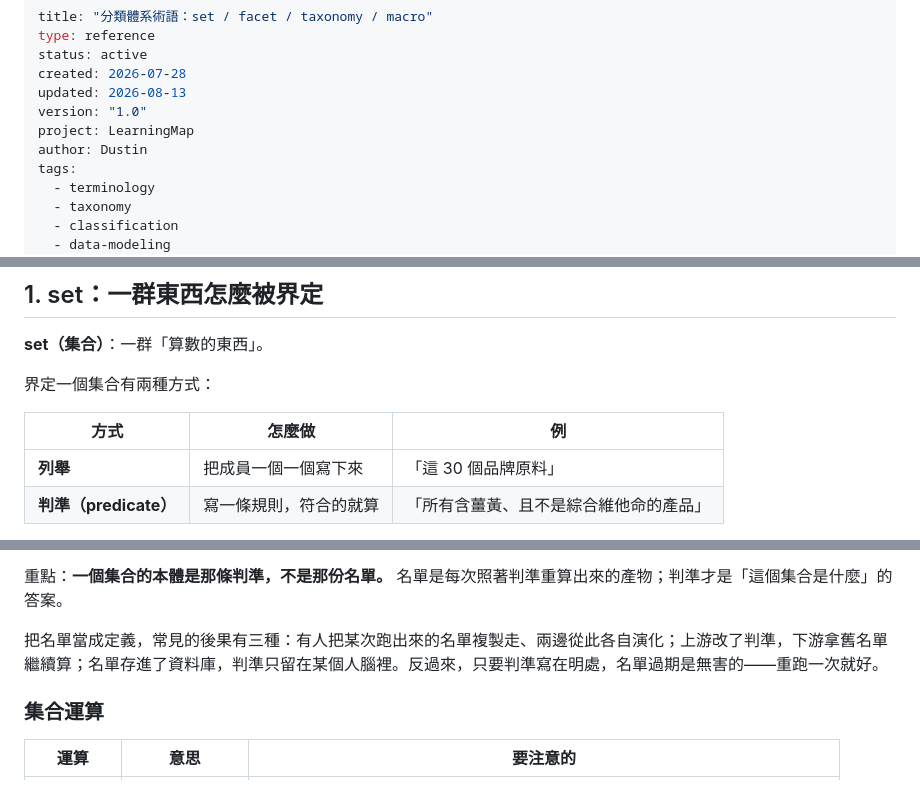
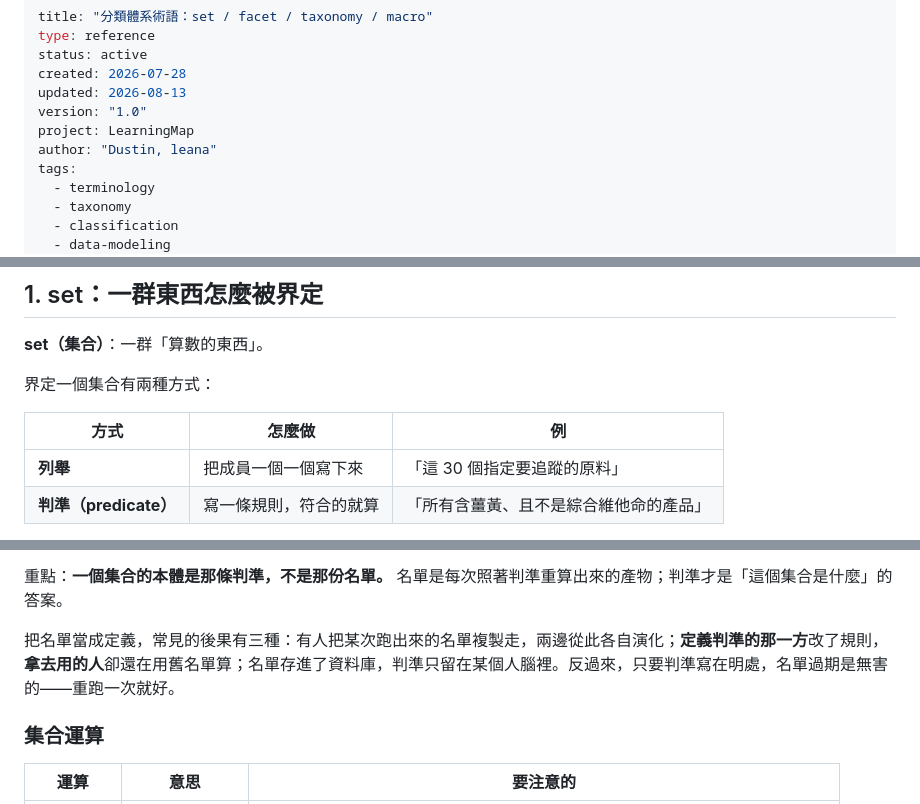
Before and after one commit to mapleelpam/LuminNexus-LearningMap, a Markdown page: general/classification-terminology.md, 3 parts joined by grey strips. Rendered like a GitHub page.

```diff
--- a/general/classification-terminology.md
+++ b/general/classification-terminology.md
@@ -6,7 +6,7 @@ created: 2026-07-28
 updated: 2026-08-13
 version: "1.0"
 project: LearningMap
-author: Dustin
+author: "Dustin, leana"
 tags:
   - terminology
   - taxonomy
@@ -76,7 +76,7 @@ summary: |
 
 | 方式 | 怎麼做 | 例 |
 |---|---|---|
-| **列舉** | 把成員一個一個寫下來 | 「這 30 個品牌原料」 |
+| **列舉** | 把成員一個一個寫下來 | 「這 30 個指定要追蹤的原料」 |
 | **判準（predicate）** | 寫一條規則，符合的就算 | 「所有含薑黃、且不是綜合維他命的產品」 |
 
 列舉沒有爭議——名單就在那裡；但**東西一變就過期**，而且時間久了沒人知道當初為什麼是這些。判準會自動跟著資料走，代價是那條規則要寫得別人看得懂、也同意。
@@ -106,7 +106,7 @@ graph LR
 
 重點：**一個集合的本體是那條判準，不是那份名單。** 名單是每次照著判準重算出來的產物；判準才是「這個集合是什麼」的答案。
 
-把名單當成定義，常見的後果有三種：有人把某次跑出來的名單複製走、兩邊從此各自演化；上游改了判準，下游拿舊名單繼續算；名單存進了資料庫，判準只留在某個人腦裡。反過來，只要判準寫在明處，名單過期是無害的——重跑一次就好。
+把名單當成定義，常見的後果有三種：有人把某次跑出來的名單複製走，兩邊從此各自演化；**定義判準的那一方**改了規則，**拿去用的人**卻還在用舊名單算；名單存進了資料庫，判準只留在某個人腦裡。反過來，只要判準寫在明處，名單過期是無害的——重跑一次就好。
 
 ### 集合運算
 
```
Also changed, not shown: other parts of general/classification-terminology.md (+12 -6 lines), general/supplement-industry-terminology.md (+1 -1 lines).
